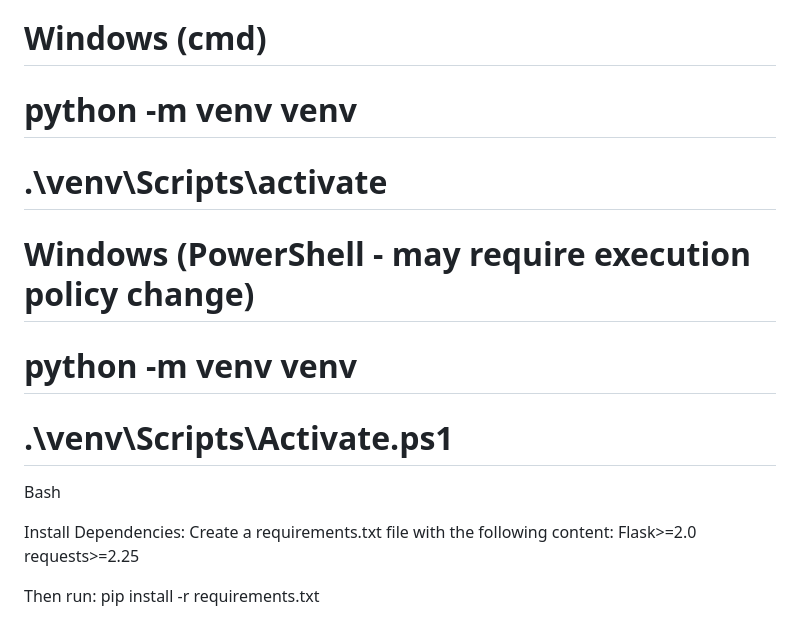
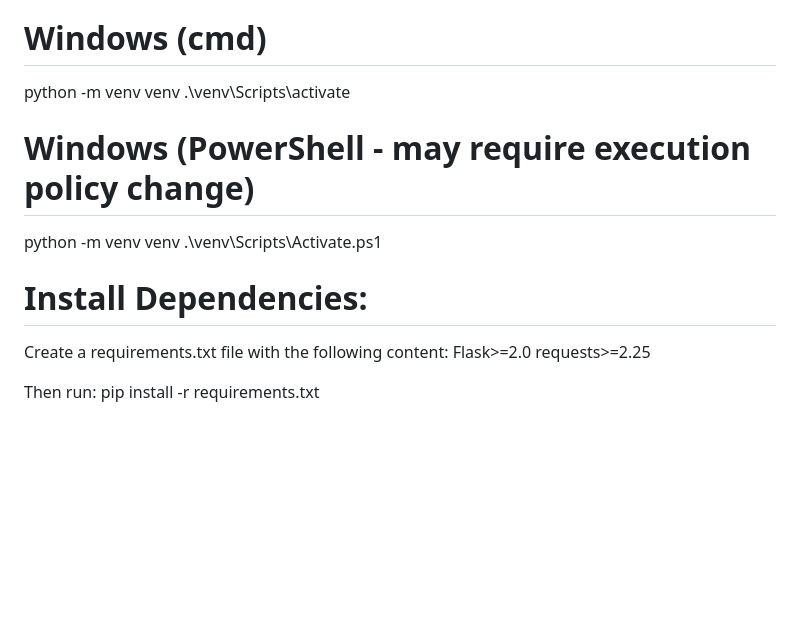
Before and after one commit to amcamillo/CrowdStrike-custom, a Markdown page: SLK-Shipper/README.md, the part around the change. Drawn GitHub-style; blank space fills up the shorter version.

```diff
--- a/SLK-Shipper/README.md
+++ b/SLK-Shipper/README.md
@@ -53,15 +53,14 @@ python3 -m venv venv
 source venv/bin/activate
 
 # Windows (cmd)
-# python -m venv venv
-# .\venv\Scripts\activate
+python -m venv venv
+.\venv\Scripts\activate
 
 # Windows (PowerShell - may require execution policy change)
-# python -m venv venv
-# .\venv\Scripts\Activate.ps1
-Bash
+python -m venv venv
+.\venv\Scripts\Activate.ps1
 
-Install Dependencies:
+# Install Dependencies:
 Create a requirements.txt file with the following content:
 Flask>=2.0
 requests>=2.25
```
